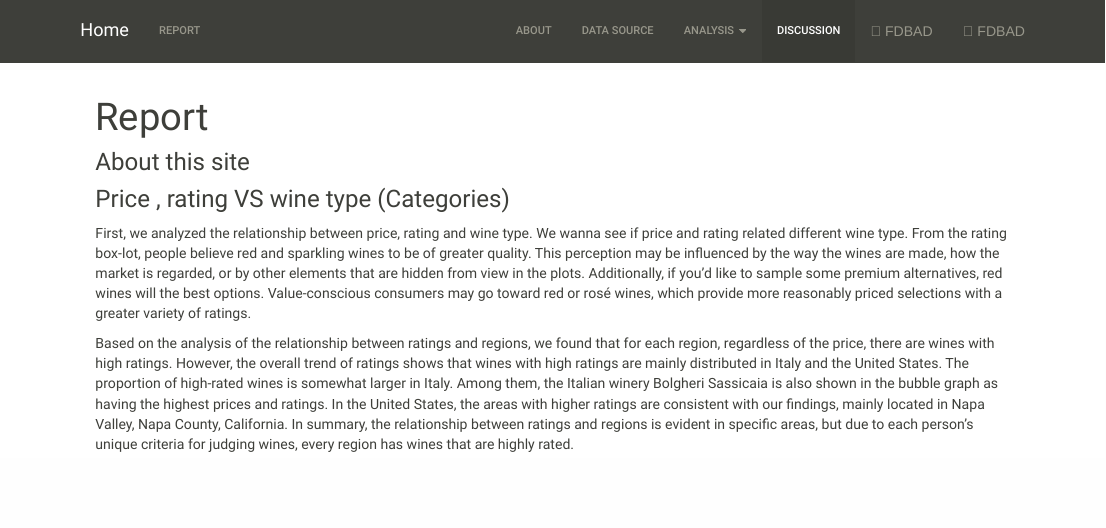
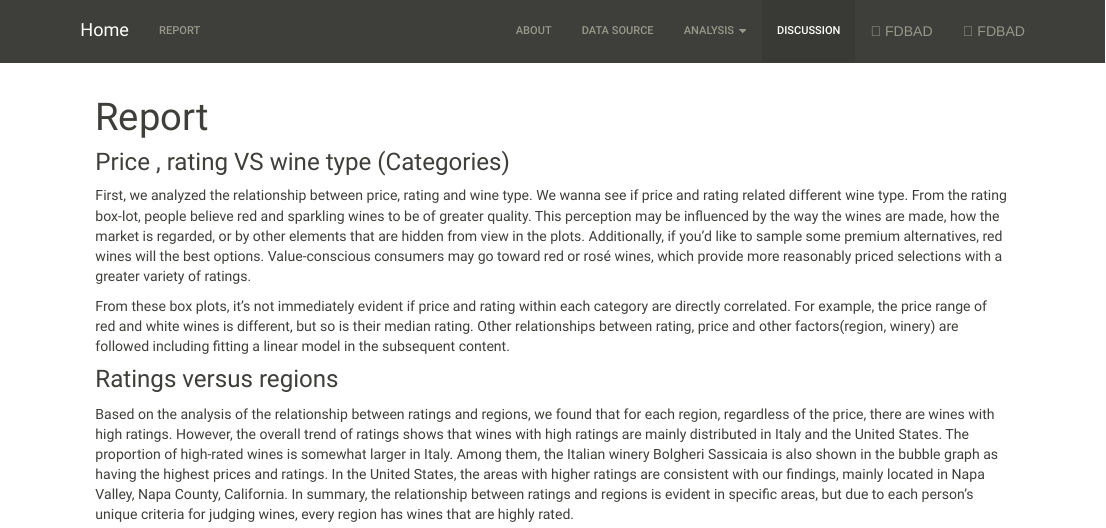
Before and after one commit to LinshenC/P8105_final_project.github.io, an R Markdown document (conclusion.Rmd): the page in a window 1100 px wide, from its top. The pictures show the output file conclusion.html that the author committed with the source, opened offline; library style sheets and scripts come from the installed R packages.

Commit message:
More content updated in disscusion

```diff
--- a/conclusion.Rmd
+++ b/conclusion.Rmd
@@ -2,9 +2,12 @@
 title: "Report"
 ---
 
-### About this site
 
 ### Price , rating VS wine type (Categories)
 
 First, we analyzed the relationship between price, rating and wine type. We wanna see if price and rating related different wine type. From the rating box-lot, people believe red and sparkling wines to be of greater quality. This perception may be influenced by the way the wines are made, how the market is regarded, or by other elements that are hidden from view in the plots. Additionally, if you'd like to sample some premium alternatives, red wines will the best options. Value-conscious consumers may go toward red or rosé wines, which provide more reasonably priced selections with a greater variety of ratings.
 
+From these box plots, it's not immediately evident if price and rating within each category are directly correlated. For example, the price range of red and white wines is different, but so is their median rating. Other relationships between rating, price and other factors(region, winery) are followed including fitting a linear model in the subsequent content.
+
+
+### Ratings versus regions
```
Also changed, not shown: conclusion.html, conclusion.Rmd (5 more changed lines).
